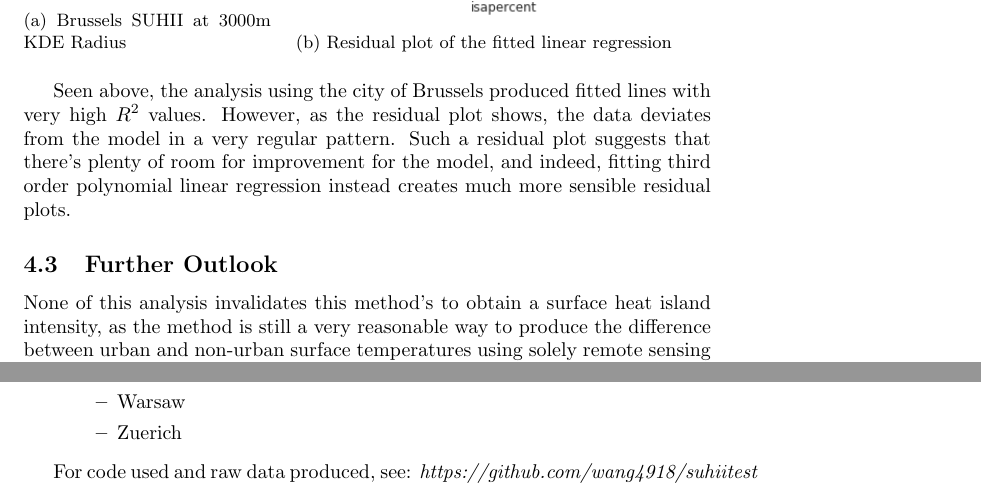
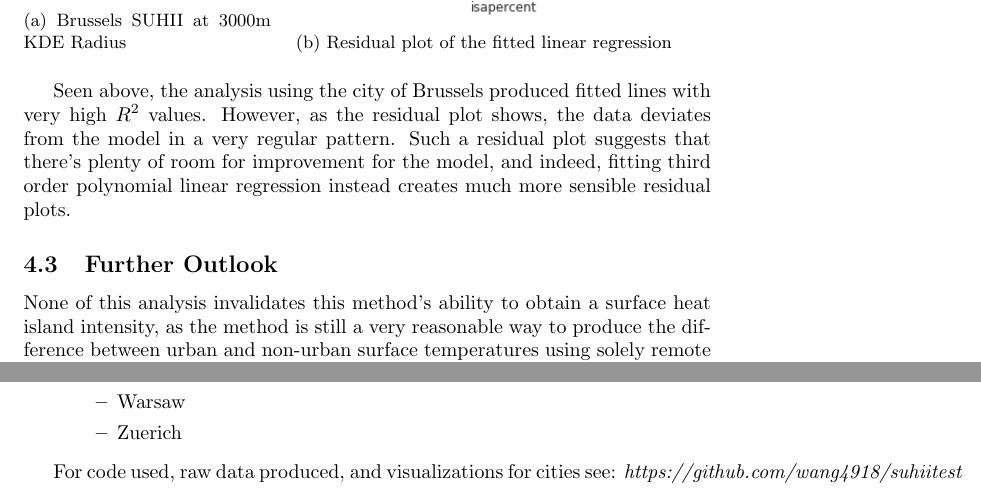
Before and after one commit to wang4918/suhiitest, a LaTeX document (suhiireport.tex): two parts of pages 4 and 7 of 8, joined at a grey line, cut so that both start at the same text. Compiled offline with pdfLaTeX.

Commit message:
completed

```diff
--- a/suhiireport.tex
+++ b/suhiireport.tex
@@ -137,7 +137,7 @@ Seen above, the analysis using the city of Brussels produced fitted lines with v
 \end{figure}
 
 \subsection{Further Outlook}
-None of this analysis invalidates this method's to obtain a surface heat island intensity, as the method is still a very reasonable way to produce the difference between urban and non-urban surface temperatures using solely remote sensing satellite data.
+None of this analysis invalidates this method's ability to obtain a surface heat island intensity, as the method is still a very reasonable way to produce the difference between urban and non-urban surface temperatures using solely remote sensing satellite data.
 
 However, it is also clear that there is more interesting trends and effects at work. The precise relationship between impervious surface and land surface temperature detected isn't necessarily a clear linear relationship, nor should that be expected. The heterogenous of the urban landscape combined with the radiance effect of all kinds of materials makes the relationship very complicated, with even begining to consider the third dimension that's also a primary driver of the urban landscape.
 
@@ -245,7 +245,7 @@ The shapefiles of the following cities are appended with three additional column
     \end{itemize}
 \end{itemize}
 
-For code used and raw data produced, see:
+For code used, raw data produced, and visualizations for cities see:
 \textit{https://github.com/wang4918/suhiitest}
 
 \medskip
```
Also changed, not shown: suhiireport.bbl (deleted), 7 other files.
